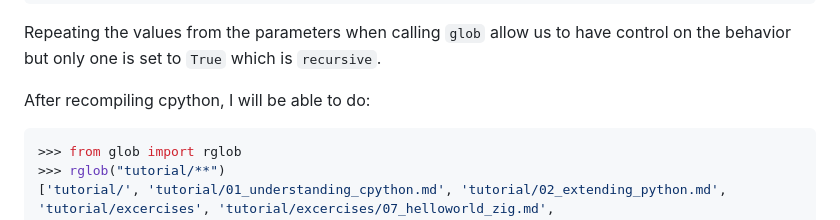
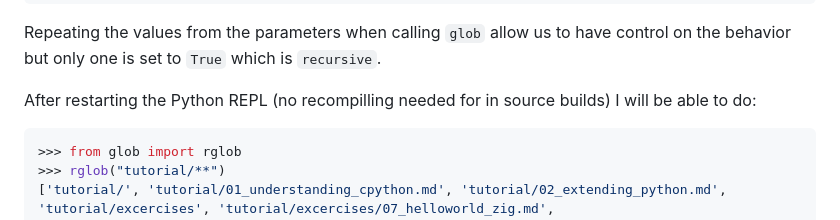
Before and after one commit to cmaureir/cpython_tutorial, a Markdown page: tutorial/excercises/02_add_python_function.md, the part around the change. Rendered like a GitHub page.

Commit message:
Make recompilling optional

````diff
--- a/tutorial/excercises/02_add_python_function.md
+++ b/tutorial/excercises/02_add_python_function.md
@@ -64,7 +64,7 @@ __all__ = ["glob", "rglob", "iglob", "escape", "translate"]
 Repeating the values from the parameters when calling `glob` allow us to have
 control on the behavior but only one is set to `True` which is `recursive`.
 
-After recompiling cpython, I will be able to do:
+After restarting the Python REPL (no recompilling needed for in source builds) I will be able to do:
 
 ```py
 >>> from glob import rglob
````
